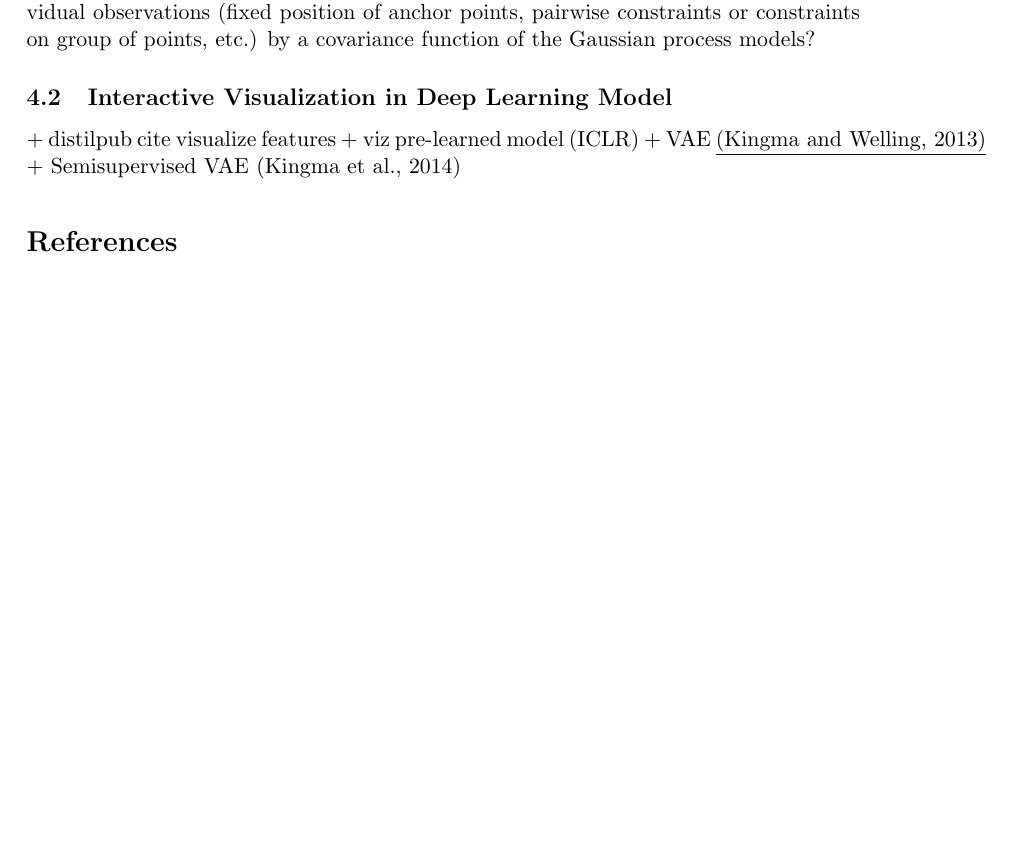
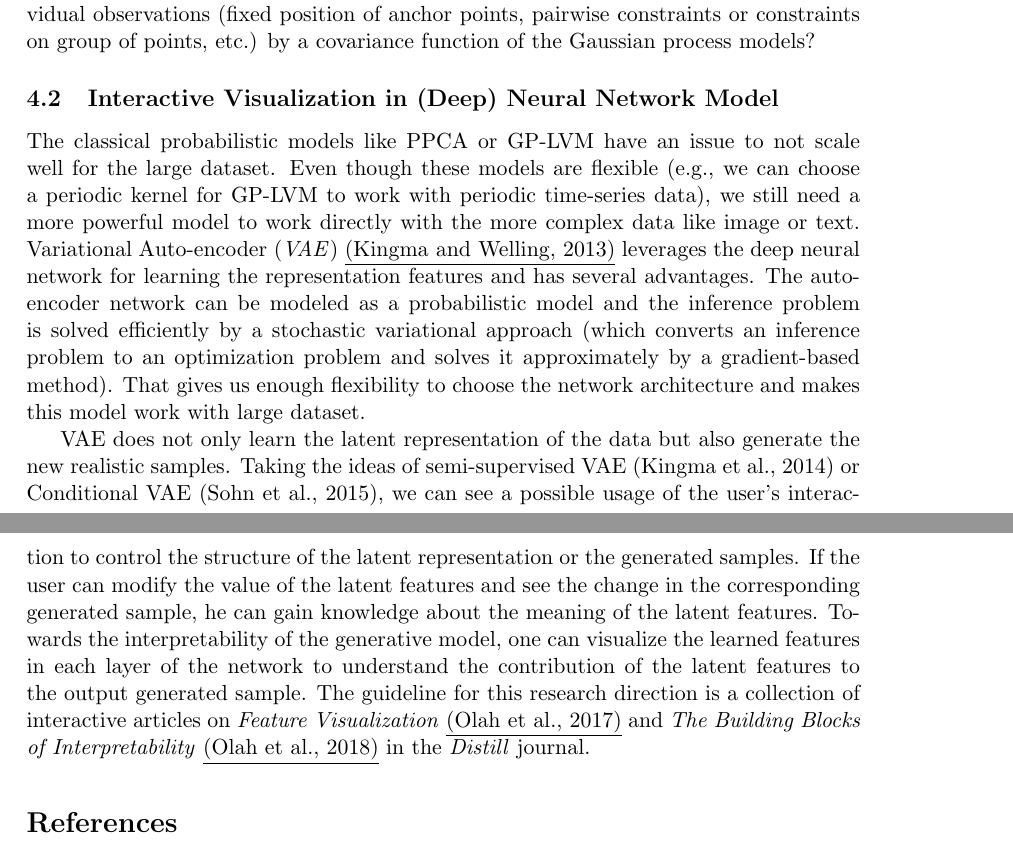
Before and after one commit to vu-minh/simple_papers, a LaTeX thesis (thesis_summary/summary_and_ideas.tex): part of page 5 of 6 before the commit and two parts of pages 5 and 6 of 7 after it, the two joined at a grey line, cut so that both start at the same text, the shorter picture padded with empty space. Compiled offline with pdfLaTeX.

Commit message:
add sec 4.2 VAE

```diff
--- a/thesis_summary/summary_and_ideas.tex
+++ b/thesis_summary/summary_and_ideas.tex
@@ -12,6 +12,8 @@
 \usepackage{natbib}
 \bibliographystyle{abbrvnat}
 \setcitestyle{authoryear,open={(},close={)}}
+
+\usepackage[para]{footmisc}
 
 % for landscape and long table
 \usepackage{longtable}
@@ -155,11 +157,18 @@ We would like to use this covariance function to also encodes the user constrain
 With this idea, we can model observation-level interaction~\citep{endert2011observation} into GP-LVM model.
 More specifically, our research question is how to present the constraints of individual observations (fixed position of anchor points, pairwise constraints or constraints on group of points, etc.) by a covariance function of the Gaussian process models?
 
-\subsection{Interactive Visualization in Deep Learning Model}\label{sec:nn}
-+ distilpub cite visualize features
-+ viz pre-learned model (ICLR)
-+ VAE~\underline{\citep{kingma2013auto}}
-+ Semisupervised VAE~\citep{kingma2014semi}
+\subsection{Interactive Visualization in (Deep) Neural Network Model}\label{sec:nn}
+The classical probabilistic models like PPCA or GP-LVM have an issue to not scale well for the large dataset.
+Even though these models are flexible (e.g., we can choose a periodic kernel for GP-LVM to work with periodic time-series data), we still need a more powerful model to work directly with the more complex data like image or text.
+Variational Auto-encoder (\emph{VAE})~\underline{\citep{kingma2013auto}} leverages the deep neural network for learning the representation features and has several advantages.
+The auto-encoder network can be modeled as a probabilistic model and the inference problem is solved efficiently by a stochastic variational approach (which converts an inference problem to an optimization problem and solves it approximately by a gradient-based method).
+That gives us enough flexibility to choose the network architecture and makes this model work with large dataset.
+
+VAE does not only learn the latent representation of the data but also generate the new realistic samples.
+Taking the ideas of semi-supervised VAE~\citep{kingma2014semi} or Conditional VAE~\citep{sohn2015learning}, we can see a possible usage of the user's interaction to control the structure of the latent representation or the generated samples.
+If the user can modify the value of the latent features and see the change in the corresponding generated sample, he can gain knowledge about the meaning of the latent features.
+Towards the interpretability of the generative model, one can visualize the learned features in each layer of the network to understand the contribution of the latent features to the output generated sample.
+The guideline for this research direction is a collection of interactive articles on \emph{Feature Visualization}~\underline{\citep{olah2017feature}} and \emph{The Building Blocks of Interpretability}~\underline{\citep{olah2018the}} in the \emph{Distill} journal.
 
 
 \medskip
```
Also changed, not shown: thesis_summary/refs.bib (+26 -0 lines).
